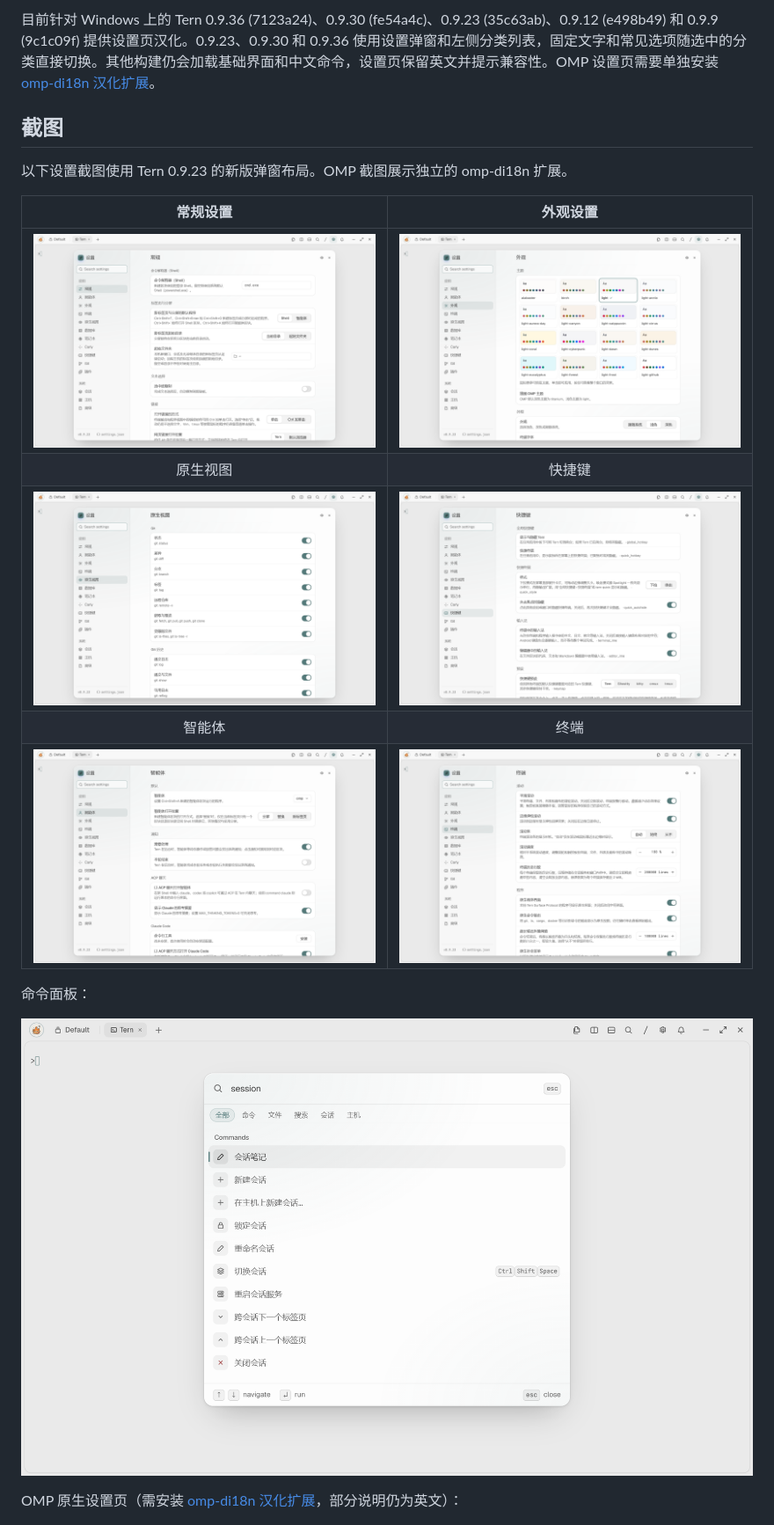
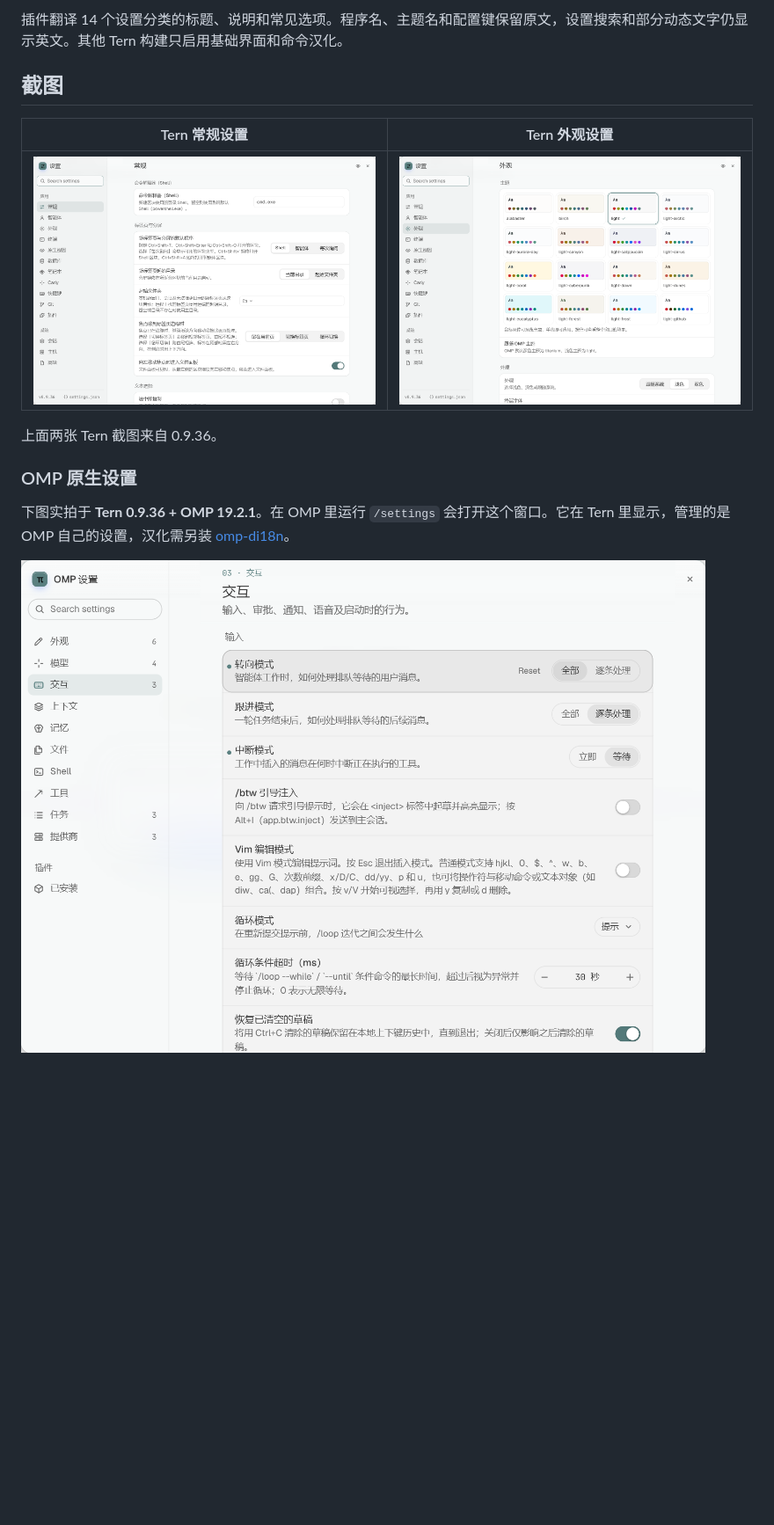
Before and after one commit to losewayy/tern-zh-cn, a Markdown page: README.md, the part around one of its changes. Shown at 88% size. GitHub-like rendering; pictures changed too: assets/screenshots/omp-settings-native-zh.png (added), assets/screenshots/settings-appearance-zh.png, assets/screenshots/settings-general-zh.png; blank space fills up the shorter version.

Commit message:
精简 README 并更新设置截图

```diff
--- a/README.md
+++ b/README.md
@@ -53,21 +33,17 @@ tern plugin install github.com/losewayy/tern-zh-cn --force
 
-目前针对 Windows 上的 Tern 0.9.36 (7123a24)、0.9.30 (fe54a4c)、0.9.23 (35c63ab)、0.9.12 (e498b49) 和 0.9.9 (9c1c09f) 提供设置页汉化。0.9.23、0.9.30 和 0.9.36 使用设置弹窗和左侧分类列表，固定文字和常见选项随选中的分类直接切换。其他构建仍会加载基础界面和中文命令，设置页保留英文并提示兼容性。OMP 设置页需要单独安装 [omp-di18n 汉化扩展](https://github.com/losewayy/omp-di18n)。
+插件翻译 14 个设置分类的标题、说明和常见选项。程序名、主题名和配置键保留原文，设置搜索和部分动态文字仍显示英文。其他 Tern 构建只启用基础界面和命令汉化。
 
 ## 截图
 
-以下设置截图使用 Tern 0.9.23 的新版弹窗布局。OMP 截图展示独立的 omp-di18n 扩展。
+| Tern 常规设置 | Tern 外观设置 |
+| :---: | :---: |
+| ![Tern 常规设置](assets/screenshots/settings-general-zh.png) | ![Tern 外观设置](assets/screenshots/settings-appearance-zh.png) |
 
-| 常规设置 | 外观设置 |
-| :---: | :---: |
-| ![常规设置](assets/screenshots/settings-general-zh.png) | ![外观设置](assets/screenshots/settings-appearance-zh.png) |
-| 原生视图 | 快捷键 |
-| ![原生视图](assets/screenshots/settings-lenses-zh.png) | ![快捷键](assets/screenshots/settings-keyboard-zh.png) |
-| 智能体 | 终端 |
-| ![智能体](assets/screenshots/settings-agents-zh.png) | ![终端](assets/screenshots/settings-terminal-zh.png) |
+上面两张 Tern 截图来自 0.9.36。
 
-命令面板：
+### OMP 原生设置
 
-![命令面板中文显示](assets/screenshots/command-palette-zh.png)
+下图实拍于 **Tern 0.9.36 + OMP 19.2.1**。在 OMP 里运行 `/settings` 会打开这个窗口。它在 Tern 里显示，管理的是 OMP 自己的设置，汉化需另装 [omp-di18n](https://github.com/losewayy/omp-di18n)。
 
-OMP 原生设置页（需安装 [omp-di18n 汉化扩展](https://github.com/losewayy/omp-di18n)，部分说明仍为英文）：
+![OMP 19.2.1 的原生设置窗口，左侧是分类列表，右侧是交互设置](assets/screenshots/omp-settings-native-zh.png)
 
```
Also changed, not shown: other parts of README.md (+25 -55 lines).
